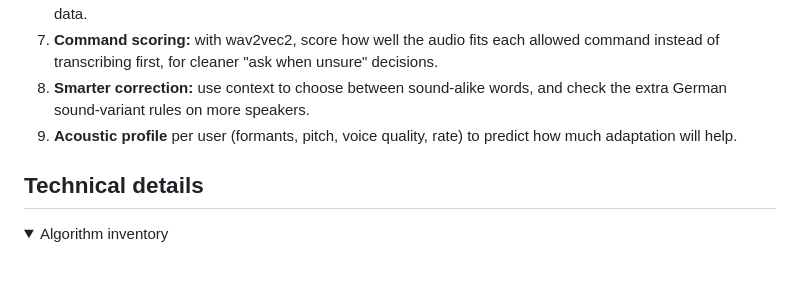
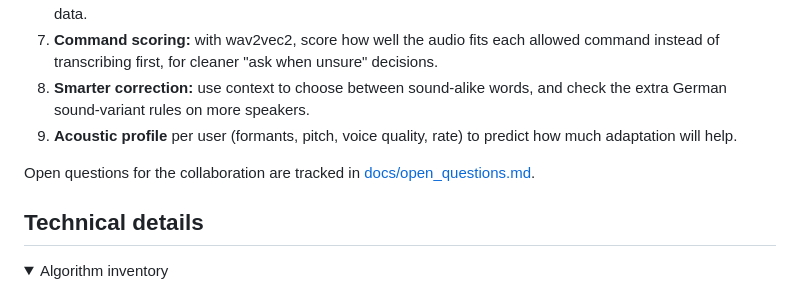
Before and after one commit to alejandroniculescu/irregular_voice_google, a Markdown page: README.md, the part around the change. Rendered like a GitHub page; folded sections open; blank space fills up the shorter version.

```diff
--- a/README.md
+++ b/README.md
@@ -150,6 +150,8 @@ audio.
 9. **Acoustic profile** per user (formants, pitch, voice quality, rate) to
    predict how much adaptation will help.
 
+Open questions for the collaboration are tracked in [docs/open_questions.md](docs/open_questions.md).
+
 ## Technical details
 
 <details>
```
Also changed, not shown: docs/open_questions.md (added, +8 -0 lines).
